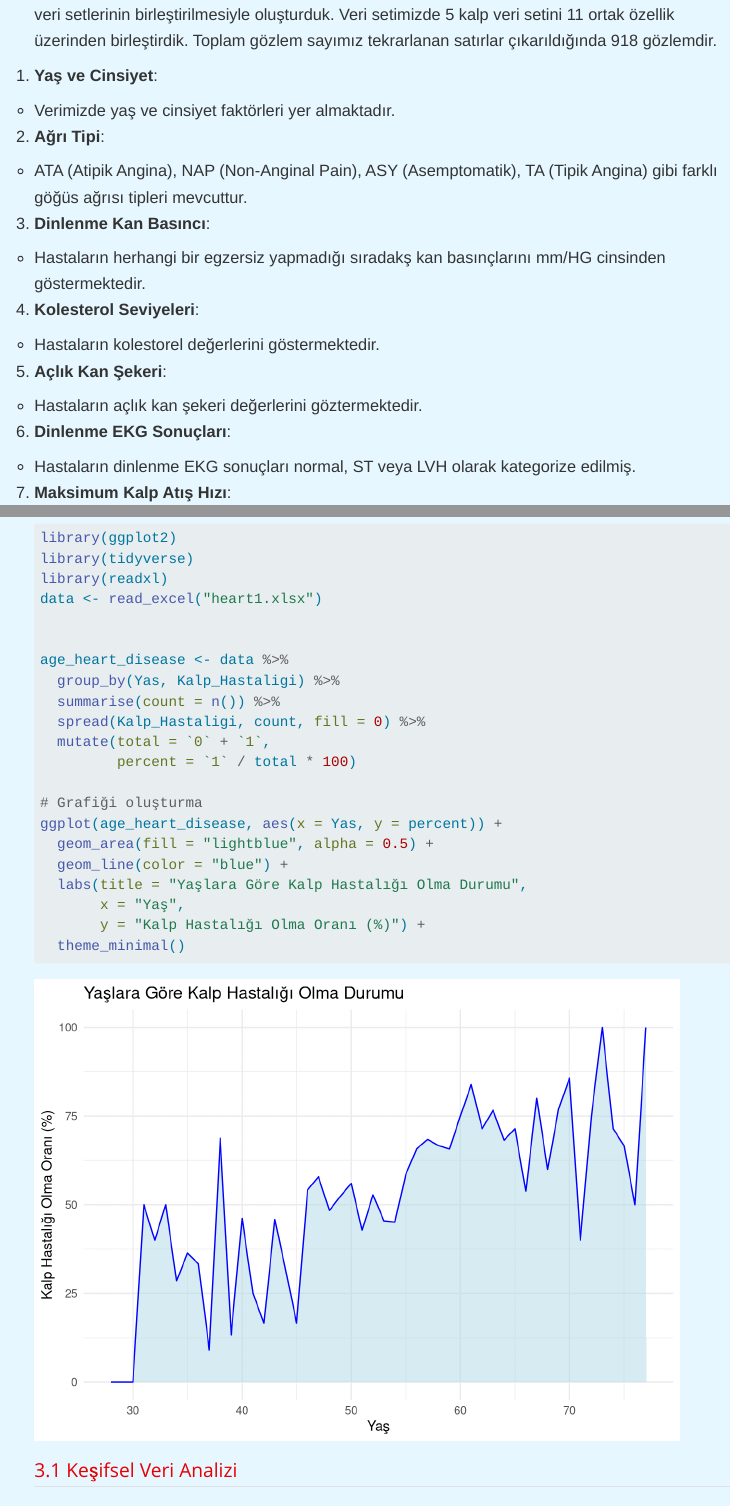
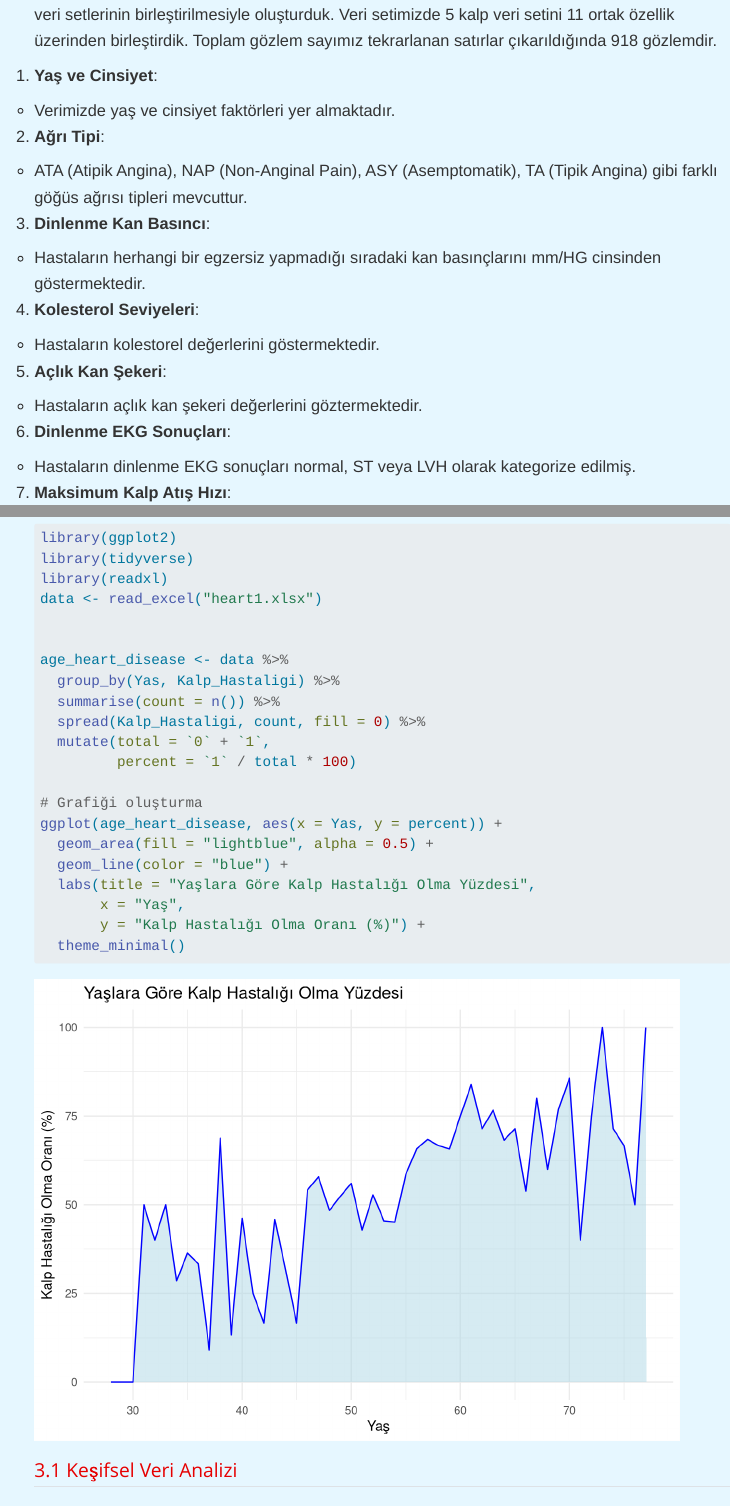
Before and after one commit to emu-hacettepe-analytics/muy665-bahar2024-takim-team-name-loading, a Quarto document (proje.qmd): the page in a window 1100 px wide, from 1000 px down, and a second part further down, joined at a grey line. Rendered offline with R 4.5, knitr and Pandoc in place of Quarto, with nearby package versions; menus at the side of the page are left out.

Commit message:
genel düzeltmeler

```diff
--- a/proje.qmd
+++ b/proje.qmd
@@ -33,7 +33,7 @@ Bu veri setini halihazırda bağımsız olarak mevcut olan ancak daha önce birl
 
 3.  **Dinlenme Kan Basıncı**:
 
-    -   Hastaların herhangi bir egzersiz yapmadığı sıradakş kan basınçlarını mm/HG cinsinden göstermektedir.
+    -   Hastaların herhangi bir egzersiz yapmadığı sıradaki kan basınçlarını mm/HG cinsinden göstermektedir.
 
 4.  **Kolesterol Seviyeleri**:
 
@@ -95,7 +95,7 @@ age_heart_disease <- data %>%
 ggplot(age_heart_disease, aes(x = Yas, y = percent)) +
   geom_area(fill = "lightblue", alpha = 0.5) +
   geom_line(color = "blue") +
-  labs(title = "Yaşlara Göre Kalp Hastalığı Olma Durumu",
+  labs(title = "Yaşlara Göre Kalp Hastalığı Olma Yüzdesi",
        x = "Yaş",
        y = "Kalp Hastalığı Olma Oranı (%)") +
   theme_minimal()
```
Also changed, not shown: docs/search.json, 8 other files.
